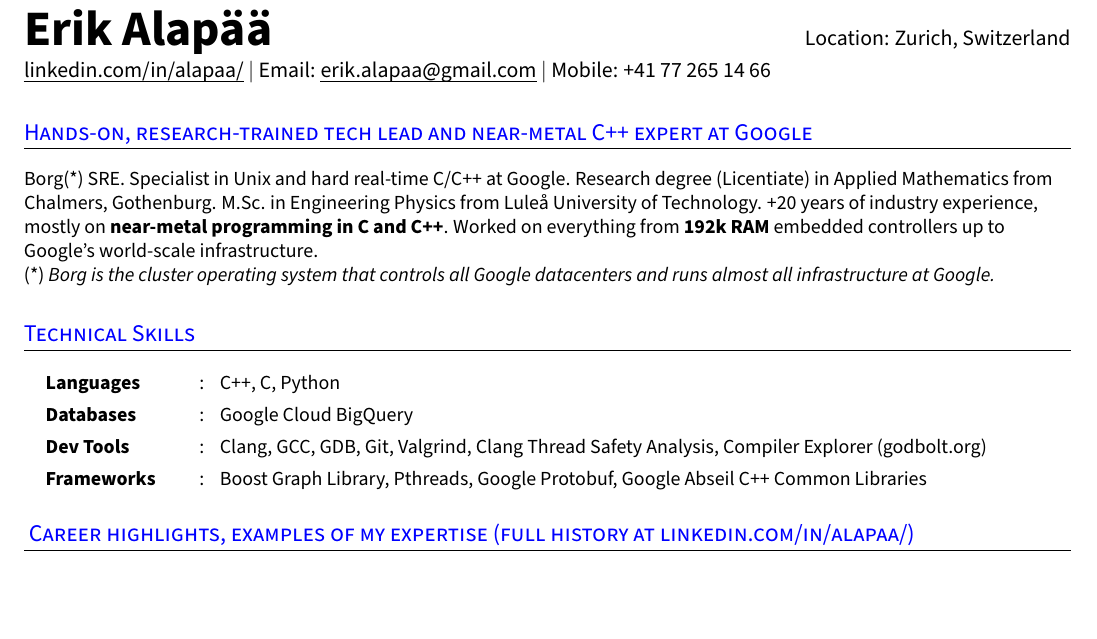
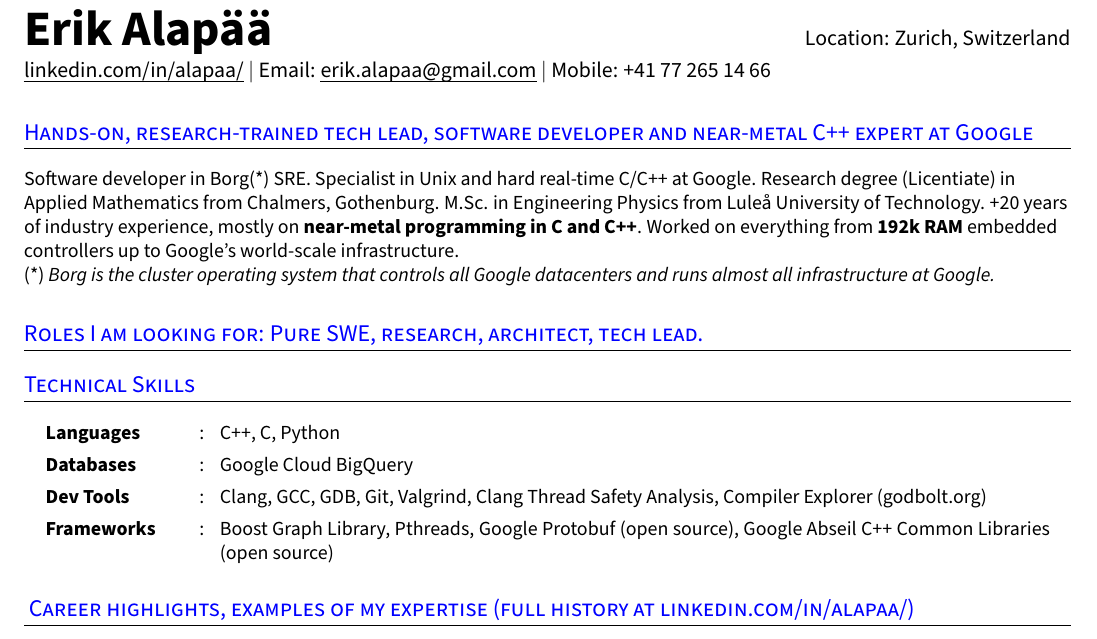
Before and after one commit to alapaa/cv_github, a LaTeX CV (erik_alapaa_cv_overleaf.tex): part of page 1 of 2, cut so that both start at the same text, the shorter picture padded with empty space. Compiled offline with pdfLaTeX.

Commit message:
Minor polishing, proofread pdf.

```diff
--- a/erik_alapaa_cv_overleaf.tex
+++ b/erik_alapaa_cv_overleaf.tex
@@ -219,13 +219,15 @@
 
 % Keep this short, simple and straigth to point
 
-\section{Hands-on, research-trained tech lead and near-metal C++ expert at Google}
-\small{ Borg(*) SRE. Specialist in Unix and hard real-time C/C++ at
-  Google. Research degree (Licentiate) in Applied Mathematics from Chalmers,
-  Gothenburg. M.Sc. in Engineering Physics from Luleå University of
-  Technology. +20 years of industry experience, mostly on \textbf{near-metal
-    programming in C and C++}. Worked on everything from \textbf{192k RAM}
-  embedded controllers up to Google's world-scale infrastructure.
+\section{Hands-on, research-trained tech lead, software developer and
+  near-metal C++ expert at Google}
+\small{ Software developer in Borg(*) SRE. Specialist in Unix and hard
+  real-time C/C++ at Google. Research degree (Licentiate) in Applied
+  Mathematics from Chalmers, Gothenburg. M.Sc. in Engineering Physics from
+  Luleå University of Technology. +20 years of industry experience, mostly on
+  \textbf{near-metal programming in C and C++}. Worked on everything from
+  \textbf{192k RAM} embedded controllers up to Google's world-scale
+  infrastructure.
 
   (*) \emph{Borg is the cluster operating system that controls all Google
   datacenters and runs almost all infrastructure at Google.}  }
@@ -234,6 +236,7 @@
 
 %--------------SKILLS------------------------
 % Add or remove resumeSectionTypes according to your needs
+\section{Roles I am looking for: Pure SWE, research, architect, tech lead.}
 
 \section{Technical Skills}
 \resumeHeadingListStart{}
@@ -243,7 +246,7 @@
     \resumeSectionType{Dev Tools}{:}{Clang, GCC, GDB, Git, Valgrind, Clang
       Thread Safety Analysis, Compiler Explorer (godbolt.org)}
     \resumeSectionType{Frameworks}{:}{Boost Graph Library, Pthreads, Google
-      Protobuf, Google Abseil C++ Common Libraries}
+      Protobuf (open source), Google Abseil C++ Common Libraries (open source)}
 
 \resumeHeadingListEnd{}
 %--------------------------------------------
```
Also changed, not shown: erik_alapaa_cv_overleaf.pdf.
